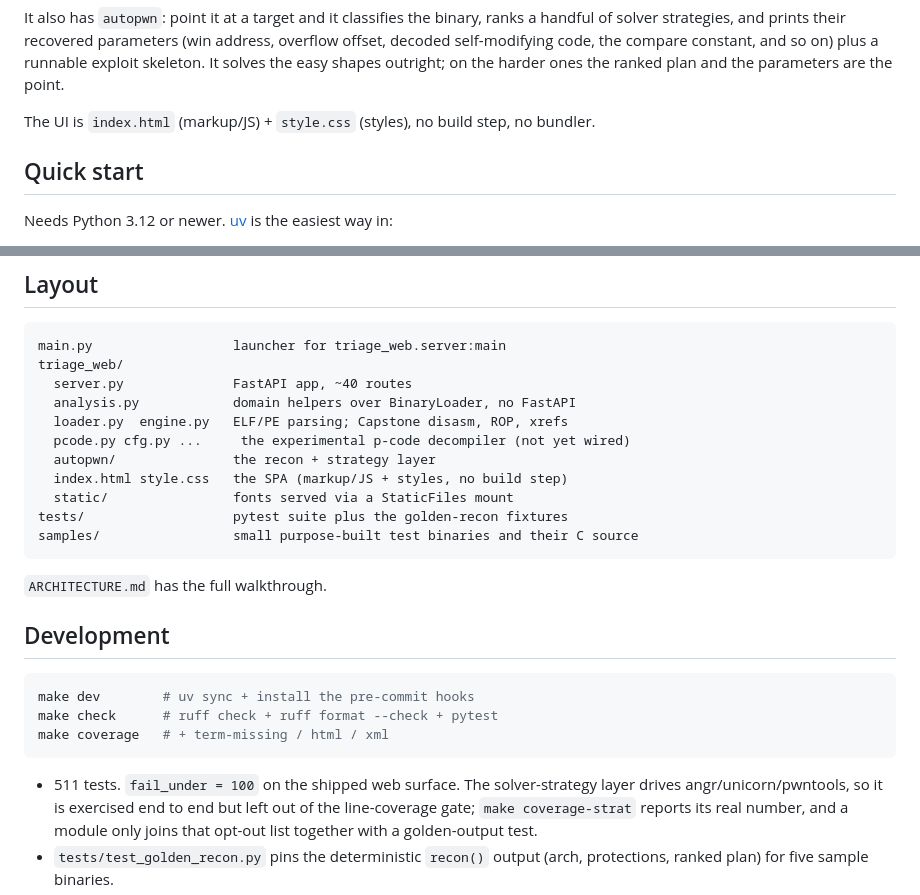
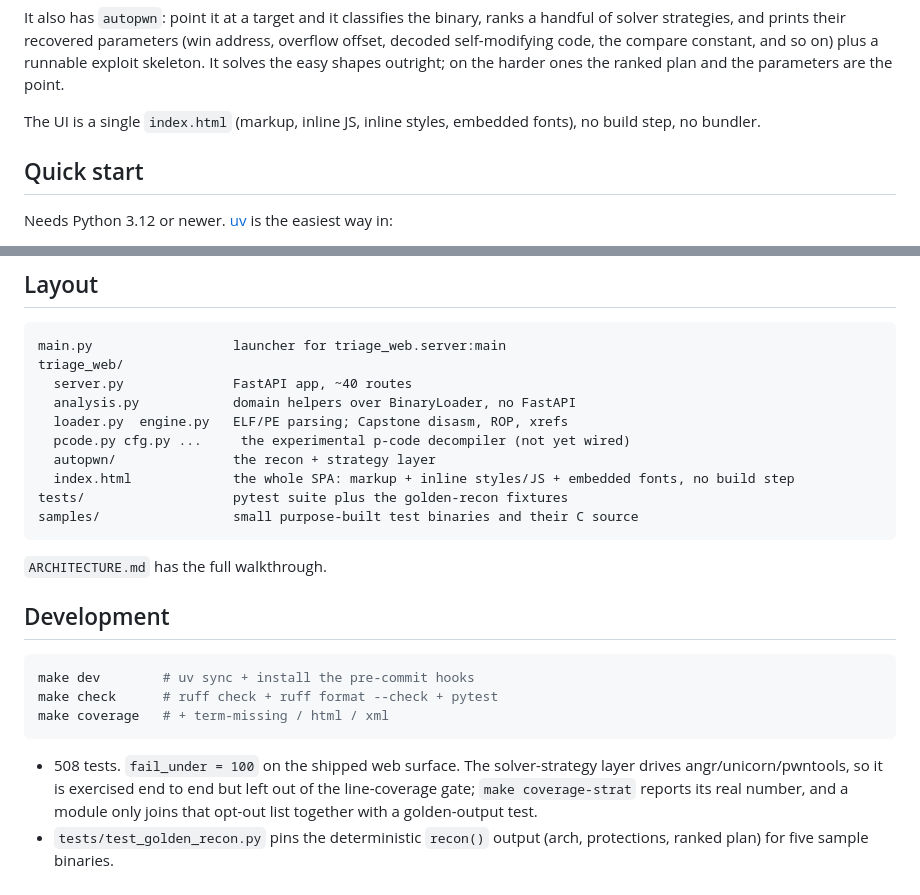
Before and after one commit to 0-Bobo/Triage, a Markdown page: README.md, 2 parts joined by grey strips. Rendered like a GitHub page.

````diff
--- a/README.md
+++ b/README.md
@@ -16,7 +16,7 @@ address, overflow offset, decoded self-modifying code, the compare constant, and
 so on) plus a runnable exploit skeleton. It solves the easy shapes outright; on
 the harder ones the ranked plan and the parameters are the point.
 
-The UI is `index.html` (markup/JS) + `style.css` (styles), no build step, no bundler.
+The UI is a single `index.html` (markup, inline JS, inline styles, embedded fonts), no build step, no bundler.
 
 ## Quick start
 
@@ -140,8 +140,7 @@ triage_web/
   loader.py  engine.py   ELF/PE parsing; Capstone disasm, ROP, xrefs
   pcode.py cfg.py ...     the experimental p-code decompiler (not yet wired)
   autopwn/               the recon + strategy layer
-  index.html style.css   the SPA (markup/JS + styles, no build step)
-  static/                fonts served via a StaticFiles mount
+  index.html             the whole SPA: markup + inline styles/JS + embedded fonts, no build step
 tests/                   pytest suite plus the golden-recon fixtures
 samples/                 small purpose-built test binaries and their C source
 ```
@@ -156,7 +155,7 @@ make check      # ruff check + ruff format --check + pytest
 make coverage   # + term-missing / html / xml
 ```
 
-- 511 tests. `fail_under = 100` on the shipped web surface. The solver-strategy
+- 508 tests. `fail_under = 100` on the shipped web surface. The solver-strategy
   layer drives angr/unicorn/pwntools, so it is exercised end to end but left out
   of the line-coverage gate; `make coverage-strat` reports its real number, and a
   module only joins that opt-out list together with a golden-output test.
````
Also changed, not shown: ARCHITECTURE.md (+5 -6 lines).
